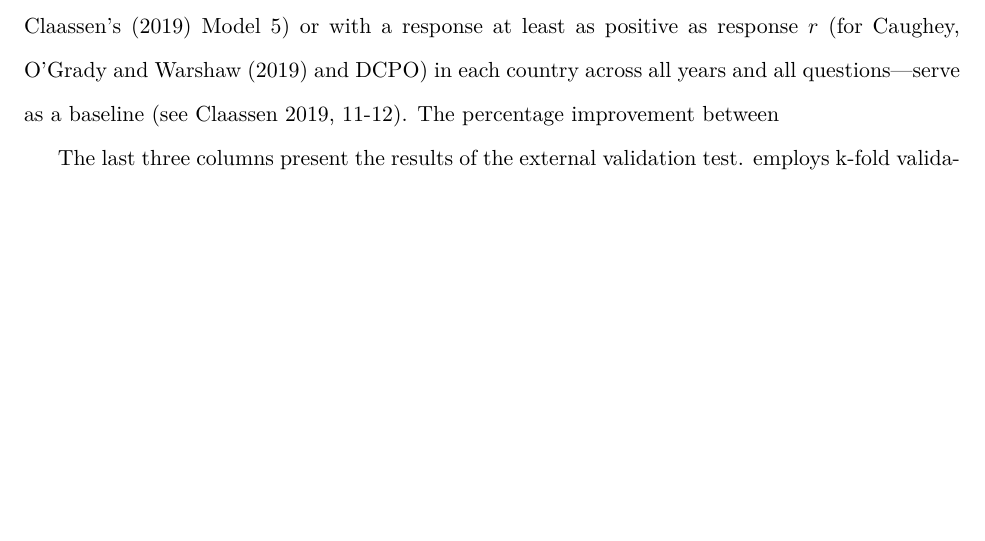
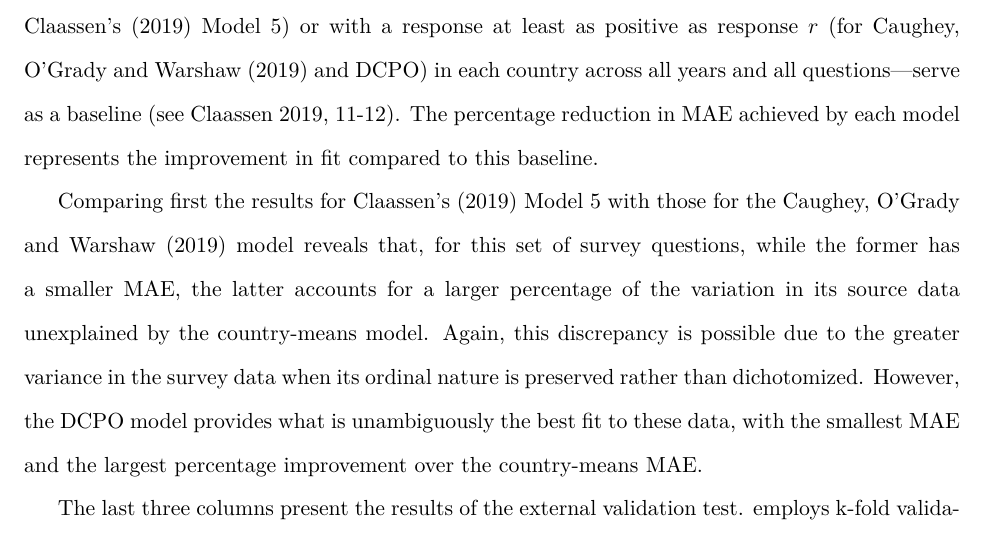
Before and after one commit to fsolt/dcpo_article, an R Markdown document (paper/dcpo_article.Rmd): part of page 8 of 10, cut so that both start at the same text, the shorter picture padded with empty space. The pictures show the output file paper/dcpo_article.pdf that the author committed with the source.

Commit message:
More on validation_table

````diff
--- a/paper/dcpo_article.Rmd
+++ b/paper/dcpo_article.Rmd
@@ -282,10 +282,11 @@ The first three columns of Table \ref{tab:validation_table} present the results
 The mean absolute error (MAE) measures the average difference between the observed proportion of survey respondents in country $k$ in year $t$ with replies to question $q$ with a response at least as positive as response $r$ (or with an affirmative response, in the case of Claassen's [-@Claassen2019] Model 5) and the model's predicted proportion across all countries, years, questions, and response categories.
 Given, however, that Claassen's [-@Claassen2019] Model 5 is fit to dichotomized data, while the @Caughey2019 and DCPO models are fit to the original, possibly ordinal, survey data, which have higher variance, comparing the MAE across all three models can be somewhat misleading.
 Therefore, the MAE of the country means---the average proportions answering affirmatively (for Claassen's [-@Claassen2019] Model 5) or with a response at least as positive as response $r$ (for @Caughey2019 and DCPO) in each country across all years and all questions---serve as a baseline [see @Claassen2019, 11-12].
-The percentage improvement between
+The percentage reduction in MAE achieved by each model represents the improvement in fit compared to this baseline.
 
-The last three columns present the results of the external validation test. employs k-fold validation with 10 folds, randomly dividing the data into tenths and then sequentially treating each tenth as a test set while fitting the model on a training set consisting of the remaining 90 percent of the data.
-Percent improvement in MAE compares the model's MAE (column 1) and the corresponding country-mean MAE (column 2).
+Comparing first the results for Claassen's [-@Claassen2019] Model 5 with those for the @Caughey2019 model reveals that, for this set of survey questions, while the former has a smaller MAE, the latter accounts for a larger percentage of the variation in its source data unexplained by the country-means model.
+Again, this discrepancy is possible due to the greater variance in the survey data when its ordinal nature is preserved rather than dichotomized.
+However, the DCPO model provides what is unambiguously the best fit to these data, with the smallest MAE and the largest percentage improvement over the country-means MAE.
 
 ```{r validation}
 load(here::here("data", "validation_table.rda"))
````
Also changed, not shown: paper/dcpo_article.pdf, paper/dcpo_article.Rmd (4 more changed lines).
